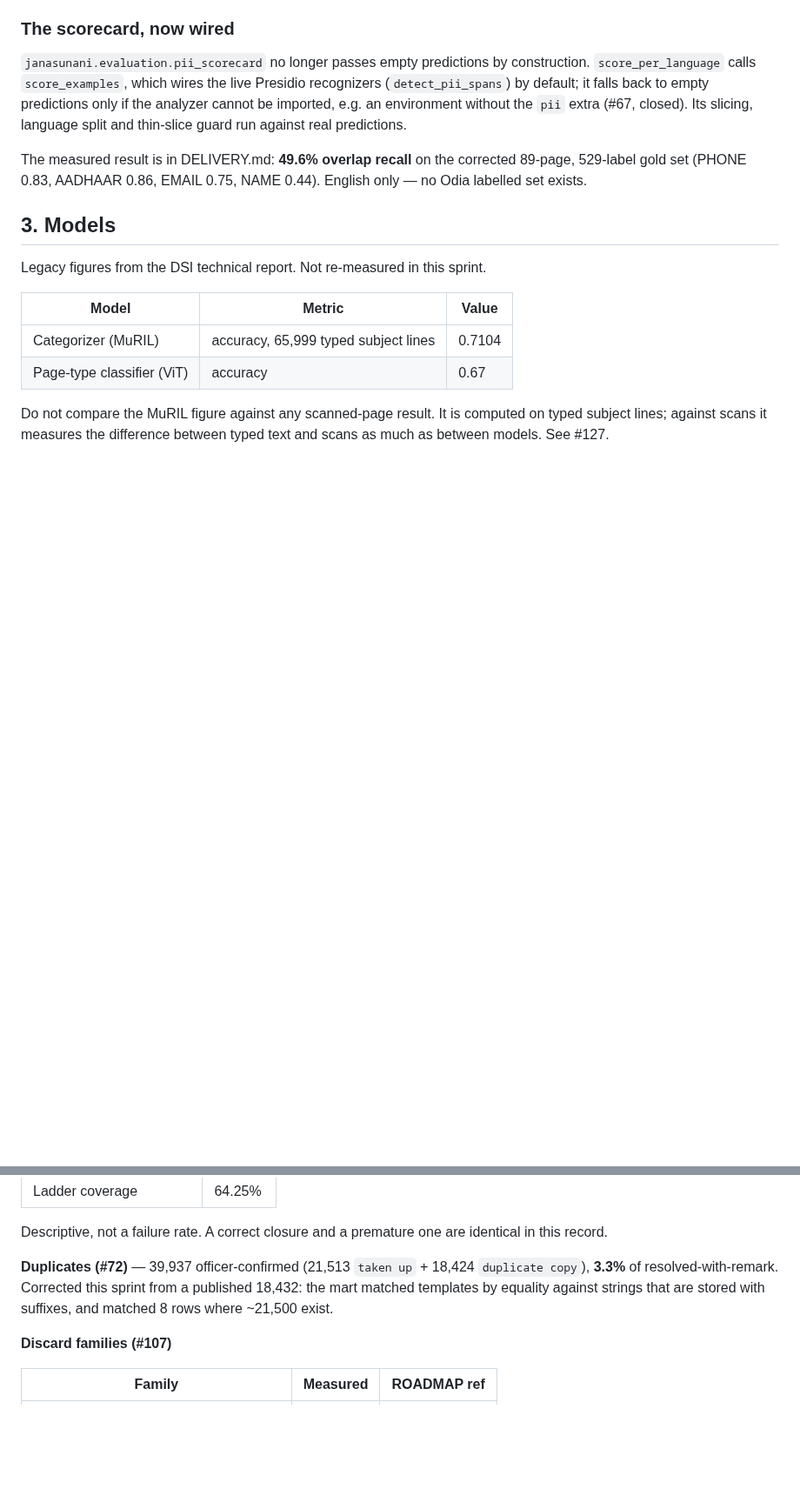
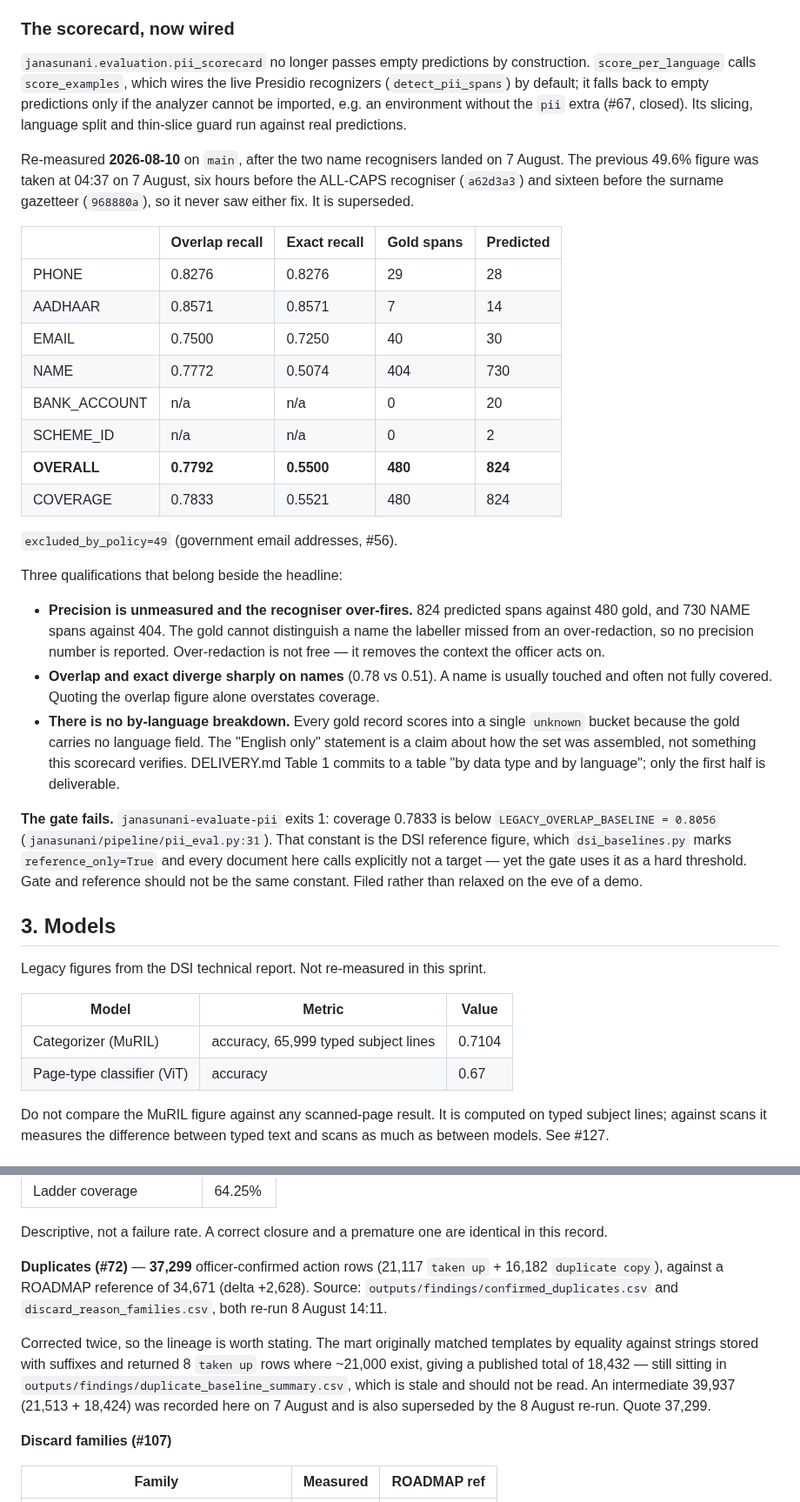
Before and after one commit to Data-Policy-and-Innovation-Centre/janasunani, a Markdown page: docs/PERFORMANCE.md, 2 parts joined by grey strips. Shown at 87% size. Drawn GitHub-style; blank space fills up the shorter version.

Commit message:
docs: refresh the PII and duplicate numbers to what the code measures today
The PII headline in DELIVERY, DEMO_SCRIPT and PERFORMANCE was 49.6%,
recorded at 04:37 on 7 August. The ALL-CAPS name recogniser (a62d3a3)
landed at 10:27 and the Indian-surname gazetteer (968880a) at 21:07 the
same day. Names are 404 of the 480 scored spans, so the figure that set
the headline never saw either fix.

Re-measured on main today: overlap recall 0.7792, exact 0.5500, coverage
0.7833 (PHONE 0.83, AADHAAR 0.86, EMAIL 0.75, NAME 0.78 overlap / 0.51
exact). FINDINGS.md already carried these; the three demo-facing docs did
not.

Recorded alongside, because each of them is a question someone will ask
on stage:

- Precision is unmeasured and the recogniser over-fires: 824 predicted
  spans against 480 gold, 730 NAME against 404. The gold cannot separate
  a missed label from an over-redaction, so no precision figure is
  claimed.
- Overlap 0.78 vs exact 0.51 on names: usually touched, often not fully
  covered.
- There is no by-language breakdown. The gold has no language field, so
  every record scores into one `unknown` bucket. DELIVERY Table 1 commits
  to "by data type and by language"; only the first half is deliverable.
- The gate fails. janasunani-evaluate-pii exits 1 because coverage 0.7833
  is under LEGACY_OVERLAP_BASELINE = 0.8056 — the DSI reference constant
  that dsi_baselines.py marks reference_only and every doc calls not a
  target. Gate and reference should not be the same constant.

Duplicates: 37,299 officer-confirmed action rows (21,117 taken-up +
16,182 duplicate-copy) per the 8 August mart re-run. PERFORMANCE carried
an intermediate 39,937 and DELIVERY/DEMO_SCRIPT carried 34,000.
outputs/findings/duplicate_baseline_summary.csv still holds the buggy
18,432 and is flagged in place as not to be read.

Efficiency row no longer promises per-stage mean +/- SE: the harness no
longer fabricates timings, but no real run has been published and
outputs/benchmark/latency.json does not exist.

```diff
--- a/docs/PERFORMANCE.md
+++ b/docs/PERFORMANCE.md
@@ -107,9 +109,46 @@ empty predictions only if the analyzer cannot be imported, e.g. an
 environment without the `pii` extra (#67, closed). Its slicing, language
 split and thin-slice guard run against real predictions.
 
-The measured result is in DELIVERY.md: **49.6% overlap recall** on the
-corrected 89-page, 529-label gold set (PHONE 0.83, AADHAAR 0.86, EMAIL 0.75,
-NAME 0.44). English only — no Odia labelled set exists.
+Re-measured **2026-08-10** on `main`, after the two name recognisers landed
+on 7 August. The previous 49.6% figure was taken at 04:37 on 7 August, six
+hours before the ALL-CAPS recogniser (`a62d3a3`) and sixteen before the
+surname gazetteer (`968880a`), so it never saw either fix. It is superseded.
+
+| | Overlap recall | Exact recall | Gold spans | Predicted |
+|---|---|---|---|---|
+| PHONE | 0.8276 | 0.8276 | 29 | 28 |
+| AADHAAR | 0.8571 | 0.8571 | 7 | 14 |
+| EMAIL | 0.7500 | 0.7250 | 40 | 30 |
+| NAME | 0.7772 | 0.5074 | 404 | 730 |
+| BANK_ACCOUNT | n/a | n/a | 0 | 20 |
+| SCHEME_ID | n/a | n/a | 0 | 2 |
+| **OVERALL** | **0.7792** | **0.5500** | **480** | **824** |
+| COVERAGE | 0.7833 | 0.5521 | 480 | 824 |
+
+`excluded_by_policy=49` (government email addresses, #56).
+
+Three qualifications that belong beside the headline:
+
+- **Precision is unmeasured and the recogniser over-fires.** 824 predicted
+  spans against 480 gold, and 730 NAME spans against 404. The gold cannot
+  distinguish a name the labeller missed from an over-redaction, so no
+  precision number is reported. Over-redaction is not free — it removes the
+  context the officer acts on.
+- **Overlap and exact diverge sharply on names** (0.78 vs 0.51). A name is
+  usually touched and often not fully covered. Quoting the overlap figure
+  alone overstates coverage.
+- **There is no by-language breakdown.** Every gold record scores into a
+  single `unknown` bucket because the gold carries no language field. The
+  "English only" statement is a claim about how the set was assembled, not
+  something this scorecard verifies. DELIVERY.md Table 1 commits to a table
+  "by data type and by language"; only the first half is deliverable.
+
+**The gate fails.** `janasunani-evaluate-pii` exits 1: coverage 0.7833 is
+below `LEGACY_OVERLAP_BASELINE = 0.8056` (`janasunani/pipeline/pii_eval.py:31`).
+That constant is the DSI reference figure, which `dsi_baselines.py` marks
+`reference_only=True` and every document here calls explicitly not a target —
+yet the gate uses it as a hard threshold. Gate and reference should not be the
+same constant. Filed rather than relaxed on the eve of a demo.
 
 ## 3. Models
 
@@ -183,11 +222,18 @@ complaints carrying a closing remark.
 Descriptive, not a failure rate. A correct closure and a premature one are
 identical in this record.
 
-**Duplicates (#72)** — 39,937 officer-confirmed (21,513 `taken up` + 18,424
-`duplicate copy`), **3.3%** of resolved-with-remark. Corrected this sprint
-from a published 18,432: the mart matched templates by equality against
-strings that are stored with suffixes, and matched 8 rows where ~21,500
-exist.
+**Duplicates (#72)** — **37,299** officer-confirmed action rows (21,117
+`taken up` + 16,182 `duplicate copy`), against a ROADMAP reference of 34,671
+(delta +2,628). Source: `outputs/findings/confirmed_duplicates.csv` and
+`discard_reason_families.csv`, both re-run 8 August 14:11.
+
+Corrected twice, so the lineage is worth stating. The mart originally matched
+templates by equality against strings stored with suffixes and returned 8
+`taken up` rows where ~21,000 exist, giving a published total of 18,432 —
+still sitting in `outputs/findings/duplicate_baseline_summary.csv`, which is
+stale and should not be read. An intermediate 39,937 (21,513 + 18,424) was
+recorded here on 7 August and is also superseded by the 8 August re-run.
+Quote 37,299.
 
 **Discard families (#107)**
 
```
Also changed, not shown: other parts of docs/PERFORMANCE.md (+3 -1 lines), docs/DELIVERY.md (+9 -5 lines), docs/DEMO_SCRIPT.md (+8 -4 lines).
